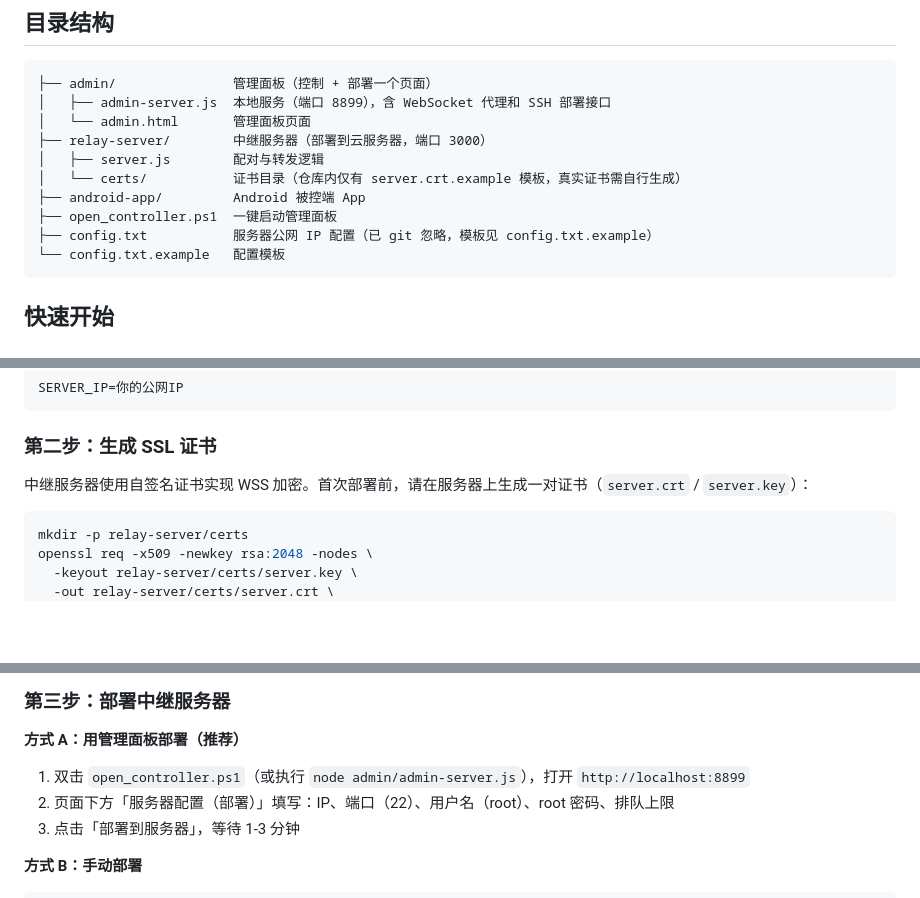
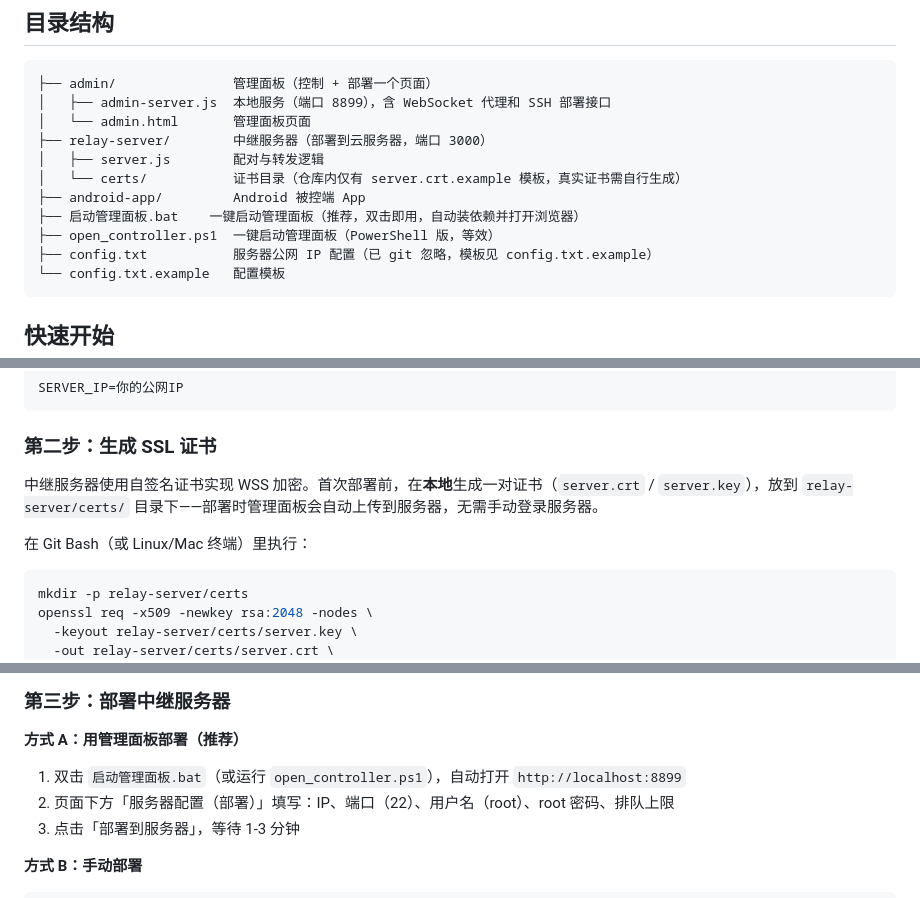
Before and after one commit to MengXingXiaoMing/remote-control-mobile-phone, a Markdown page: README.md, 3 parts joined by grey strips. GitHub-like rendering; blank space fills up the shorter version.

Commit message:
docs: 补充启动管理面板.bat 入口，修正证书生成为本地生成

````diff
--- a/README.md
+++ b/README.md
@@ -31,7 +31,8 @@
 │   ├── server.js        配对与转发逻辑
 │   └── certs/           证书目录（仓库内仅有 server.crt.example 模板，真实证书需自行生成）
 ├── android-app/         Android 被控端 App
-├── open_controller.ps1  一键启动管理面板
+├── 启动管理面板.bat    一键启动管理面板（推荐，双击即用，自动装依赖并打开浏览器）
+├── open_controller.ps1  一键启动管理面板（PowerShell 版，等效）
 ├── config.txt           服务器公网 IP 配置（已 git 忽略，模板见 config.txt.example）
 └── config.txt.example   配置模板
 ```
@@ -55,7 +56,9 @@ SERVER_IP=你的公网IP
 
 ### 第二步：生成 SSL 证书
 
-中继服务器使用自签名证书实现 WSS 加密。首次部署前，请在服务器上生成一对证书（`server.crt` / `server.key`）：
+中继服务器使用自签名证书实现 WSS 加密。首次部署前，在**本地**生成一对证书（`server.crt` / `server.key`），放到 `relay-server/certs/` 目录下——部署时管理面板会自动上传到服务器，无需手动登录服务器。
+
+在 Git Bash（或 Linux/Mac 终端）里执行：
 
 ```bash
 mkdir -p relay-server/certs
@@ -75,7 +78,7 @@ openssl req -x509 -newkey rsa:2048 -nodes \
 
 **方式 A：用管理面板部署（推荐）**
 
-1. 双击 `open_controller.ps1`（或执行 `node admin/admin-server.js`），打开 `http://localhost:8899`
+1. 双击 `启动管理面板.bat`（或运行 `open_controller.ps1`），自动打开 `http://localhost:8899`
 2. 页面下方「服务器配置（部署）」填写：IP、端口（22）、用户名（root）、root 密码、排队上限
 3. 点击「部署到服务器」，等待 1-3 分钟
 
````
Also changed, not shown: other parts of README.md (+1 -1 lines), 首次部署服务器说明.md (+3 -1 lines).
